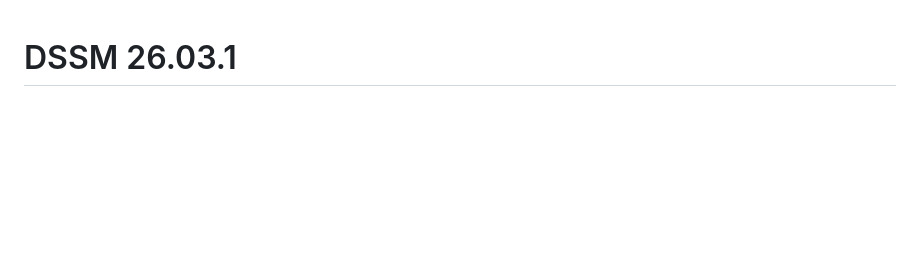
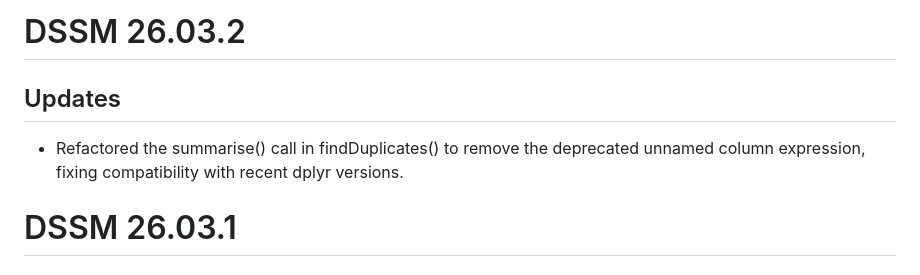
Before and after one commit to Pandora-IsoMemo/DSSM, a Markdown page: NEWS.md, the part around the change. Drawn GitHub-style; blank space fills up the shorter version.

```diff
--- a/NEWS.md
+++ b/NEWS.md
@@ -1,3 +1,8 @@
+# DSSM 26.03.2
+
+## Updates
+- Refactored the summarise() call in findDuplicates() to remove the deprecated unnamed column expression, fixing compatibility with recent dplyr versions.
+
 # DSSM 26.03.1
 
 ## Updates
```
